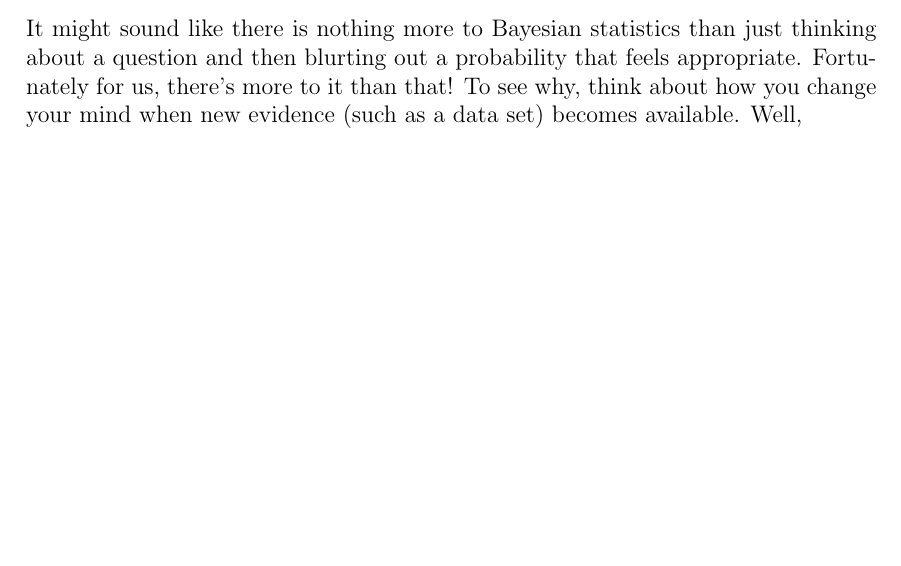
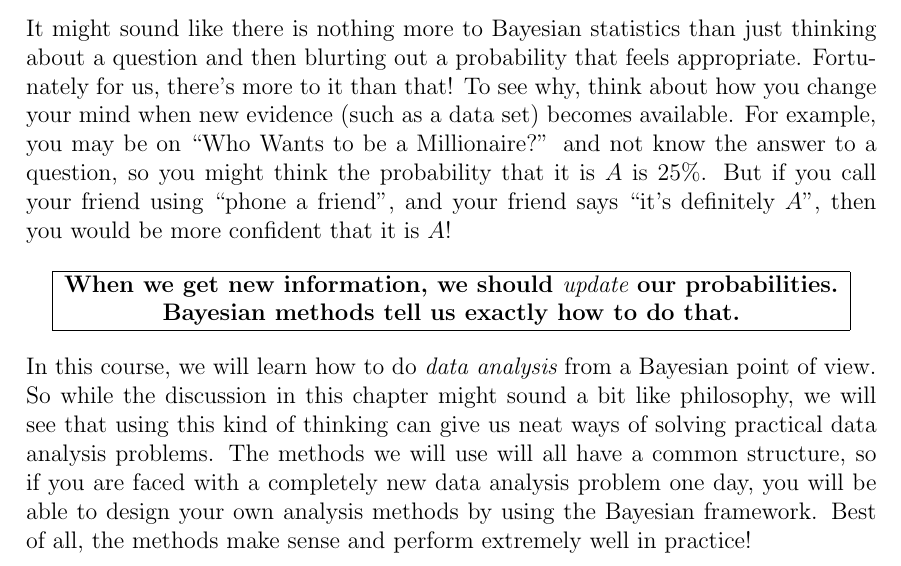
Before and after one commit to eggplantbren/STATS331, a LaTeX thesis (main.tex, which reads uncertainty.tex): part of page 8 of 27, cut so that both start at the same text, the shorter picture padded with empty space. Compiled offline with pdfLaTeX.

Commit message:
More words in intro

```diff
--- a/uncertainty.tex
+++ b/uncertainty.tex
@@ -73,4 +73,26 @@ It might sound like there is nothing more to Bayesian statistics than just
 thinking about a question and then blurting out a probability that feels
 appropriate. Fortunately for us, there's more to it than that! To see why, think
 about how you change your mind when new evidence (such as a data set) becomes
-available. Well,
+available. For example, you may be on ``Who Wants to be a Millionaire?'' and
+not know the answer to a question, so you might think the probability that it is
+$A$ is 25\%. But if you call your friend using ``phone a friend'', and
+your friend says
+``it's definitely $A$'', then you would be more confident that it is $A$!
+
+\begin{center}
+\begin{tabular}{|c|}
+\hline
+{\bf When we get new information, we should {\it update} our probabilities.}\\
+{\bf Bayesian methods tell us exactly how to do that.}\\
+\hline
+\end{tabular}
+\end{center}
+
+In this course, we will learn how to do {\it data analysis} from a Bayesian
+point of view. So while the discussion in this chapter might sound a bit
+like philosophy, we will see that using this kind of thinking can give us
+neat ways of solving practical data analysis problems. The methods we will use
+will all have a common structure, so if you are faced with a completely new
+data analysis problem one day, you will be able to design your own analysis
+methods by using the Bayesian framework. Best of all, the methods make sense
+and perform extremely well in practice!
```
